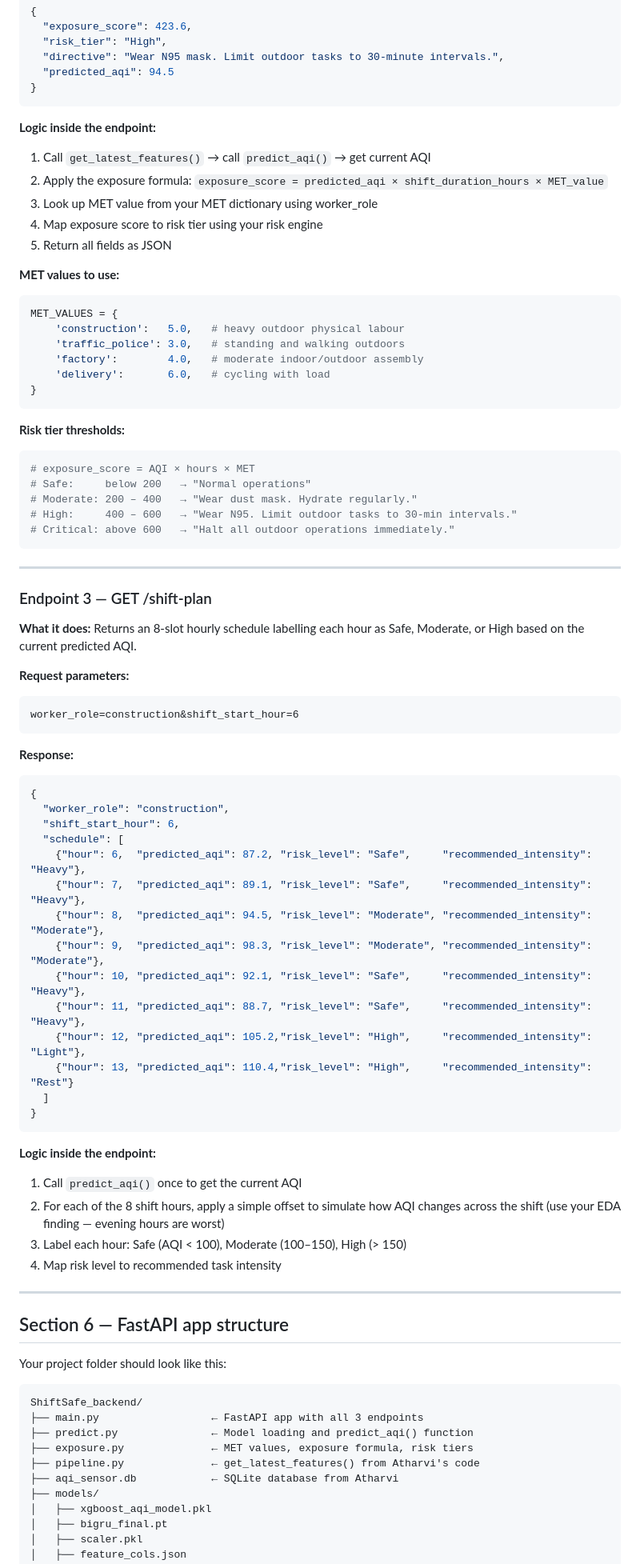
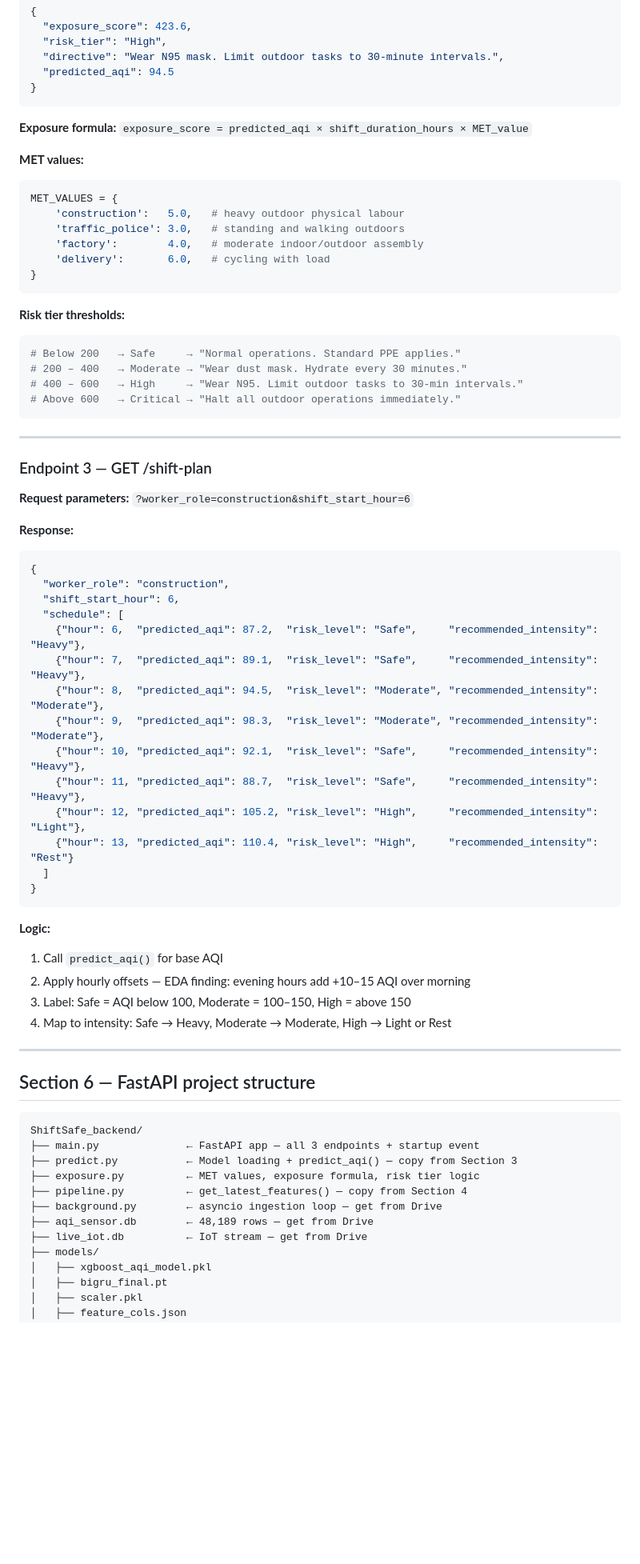
Before and after one commit to divyadharshini-1306/ShiftSafeAI, a Markdown page: README.md, the part around one of its changes. Shown at 80% size. Drawn GitHub-style; blank space fills up the shorter version.

````diff
--- a/README.md
+++ b/README.md
@@ -270,14 +320,9 @@ def get_latest_features() -> dict:
 }
 ```
 
-**Logic inside the endpoint:**
-1. Call `get_latest_features()` → call `predict_aqi()` → get current AQI
-2. Apply the exposure formula: `exposure_score = predicted_aqi × shift_duration_hours × MET_value`
-3. Look up MET value from your MET dictionary using worker_role
-4. Map exposure score to risk tier using your risk engine
-5. Return all fields as JSON
+**Exposure formula:** `exposure_score = predicted_aqi × shift_duration_hours × MET_value`
 
-**MET values to use:**
+**MET values:**
 ```python
 MET_VALUES = {
     'construction':   5.0,   # heavy outdoor physical labour
@@ -289,23 +334,17 @@ MET_VALUES = {
 
 **Risk tier thresholds:**
 ```python
-# exposure_score = AQI × hours × MET
-# Safe:     below 200   → "Normal operations"
-# Moderate: 200 – 400   → "Wear dust mask. Hydrate regularly."
-# High:     400 – 600   → "Wear N95. Limit outdoor tasks to 30-min intervals."
-# Critical: above 600   → "Halt all outdoor operations immediately."
+# Below 200   → Safe     → "Normal operations. Standard PPE applies."
+# 200 – 400   → Moderate → "Wear dust mask. Hydrate every 30 minutes."
+# 400 – 600   → High     → "Wear N95. Limit outdoor tasks to 30-min intervals."
+# Above 600   → Critical → "Halt all outdoor operations immediately."
 ```
 
 ---
 
 ### Endpoint 3 — GET /shift-plan
 
-**What it does:** Returns an 8-slot hourly schedule labelling each hour as Safe, Moderate, or High based on the current predicted AQI.
-
-**Request parameters:**
-```
-worker_role=construction&shift_start_hour=6
-```
+**Request parameters:** `?worker_role=construction&shift_start_hour=6`
 
 **Response:**
 ```json
@@ -313,37 +352,37 @@ worker_role=construction&shift_start_hour=6
   "worker_role": "construction",
   "shift_start_hour": 6,
   "schedule": [
-    {"hour": 6,  "predicted_aqi": 87.2, "risk_level": "Safe",     "recommended_intensity": "Heavy"},
-    {"hour": 7,  "predicted_aqi": 89.1, "risk_level": "Safe",     "recommended_intensity": "Heavy"},
-    {"hour": 8,  "predicted_aqi": 94.5, "risk_level": "Moderate", "recommended_intensity": "Moderate"},
-    {"hour": 9,  "predicted_aqi": 98.3, "risk_level": "Moderate", "recommended_intensity": "Moderate"},
-    {"hour": 10, "predicted_aqi": 92.1, "risk_level": "Safe",     "recommended_intensity": "Heavy"},
-    {"hour": 11, "predicted_aqi": 88.7, "risk_level": "Safe",     "recommended_intensity": "Heavy"},
-    {"hour": 12, "predicted_aqi": 105.2,"risk_level": "High",     "recommended_intensity": "Light"},
-    {"hour": 13, "predicted_aqi": 110.4,"risk_level": "High",     "recommended_intensity": "Rest"}
+    {"hour": 6,  "predicted_aqi": 87.2,  "risk_level": "Safe",     "recommended_intensity": "Heavy"},
+    {"hour": 7,  "predicted_aqi": 89.1,  "risk_level": "Safe",     "recommended_intensity": "Heavy"},
+    {"hour": 8,  "predicted_aqi": 94.5,  "risk_level": "Moderate", "recommended_intensity": "Moderate"},
+    {"hour": 9,  "predicted_aqi": 98.3,  "risk_level": "Moderate", "recommended_intensity": "Moderate"},
+    {"hour": 10, "predicted_aqi": 92.1,  "risk_level": "Safe",     "recommended_intensity": "Heavy"},
+    {"hour": 11, "predicted_aqi": 88.7,  "risk_level": "Safe",     "recommended_intensity": "Heavy"},
+    {"hour": 12, "predicted_aqi": 105.2, "risk_level": "High",     "recommended_intensity": "Light"},
+    {"hour": 13, "predicted_aqi": 110.4, "risk_level": "High",     "recommended_intensity": "Rest"}
   ]
 }
 ```
 
-**Logic inside the endpoint:**
-1. Call `predict_aqi()` once to get the current AQI
-2. For each of the 8 shift hours, apply a simple offset to simulate how AQI changes across the shift (use your EDA finding — evening hours are worst)
-3. Label each hour: Safe (AQI < 100), Moderate (100–150), High (> 150)
-4. Map risk level to recommended task intensity
+**Logic:**
+1. Call `predict_aqi()` for base AQI
+2. Apply hourly offsets — EDA finding: evening hours add +10–15 AQI over morning
+3. Label: Safe = AQI below 100, Moderate = 100–150, High = above 150
+4. Map to intensity: Safe → Heavy, Moderate → Moderate, High → Light or Rest
 
 ---
 
-## Section 6 — FastAPI app structure
-
-Your project folder should look like this:
+## Section 6 — FastAPI project structure
 
 ```
 ShiftSafe_backend/
-├── main.py                  ← FastAPI app with all 3 endpoints
-├── predict.py               ← Model loading and predict_aqi() function
-├── exposure.py              ← MET values, exposure formula, risk tiers
-├── pipeline.py              ← get_latest_features() from Atharvi's code
-├── aqi_sensor.db            ← SQLite database from Atharvi
+├── main.py              ← FastAPI app — all 3 endpoints + startup event
+├── predict.py           ← Model loading + predict_aqi() — copy from Section 3
+├── exposure.py          ← MET values, exposure formula, risk tier logic
+├── pipeline.py          ← get_latest_features() — copy from Section 4
+├── background.py        ← asyncio ingestion loop — get from Drive
+├── aqi_sensor.db        ← 48,189 rows — get from Drive
+├── live_iot.db          ← IoT stream — get from Drive
 ├── models/
 │   ├── xgboost_aqi_model.pkl
 │   ├── bigru_final.pt
````
Also changed, not shown: other parts of README.md (+193 -135 lines).
